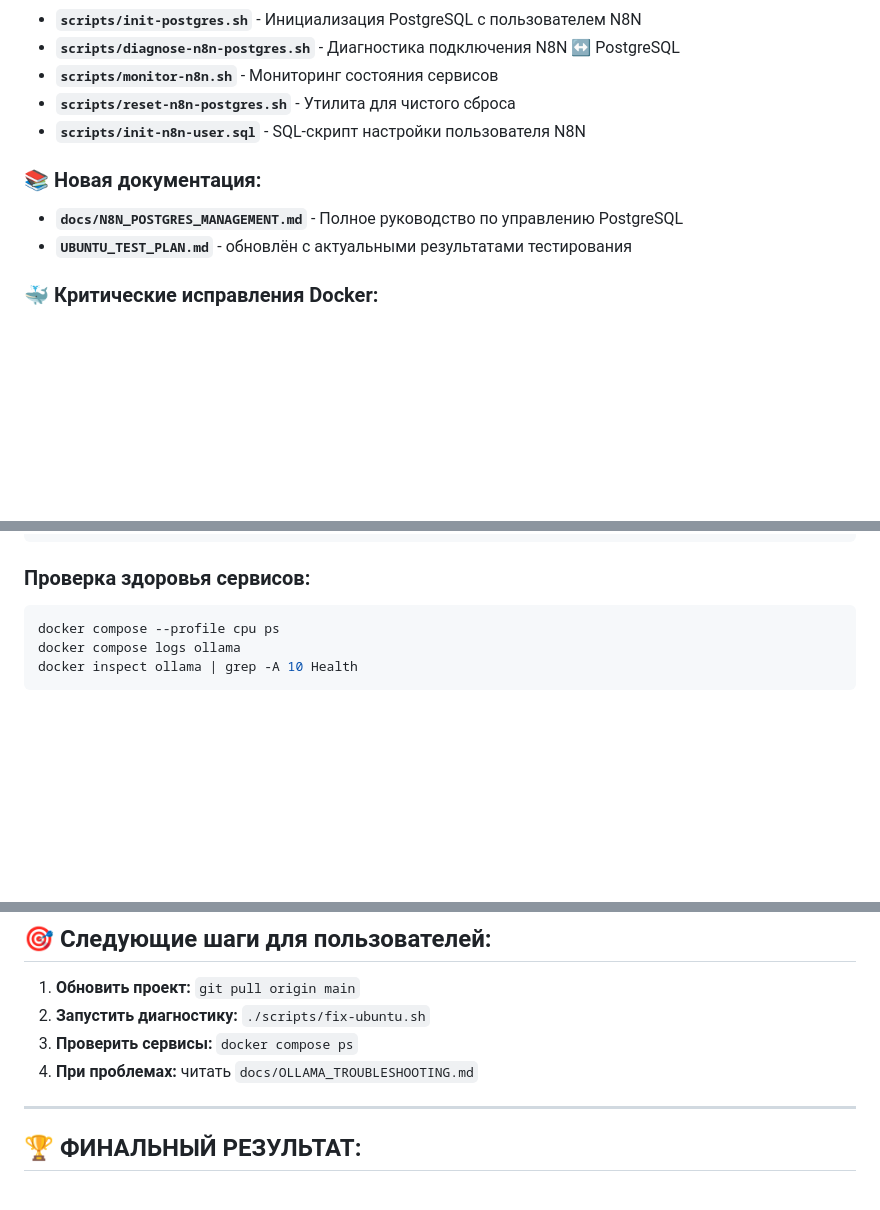
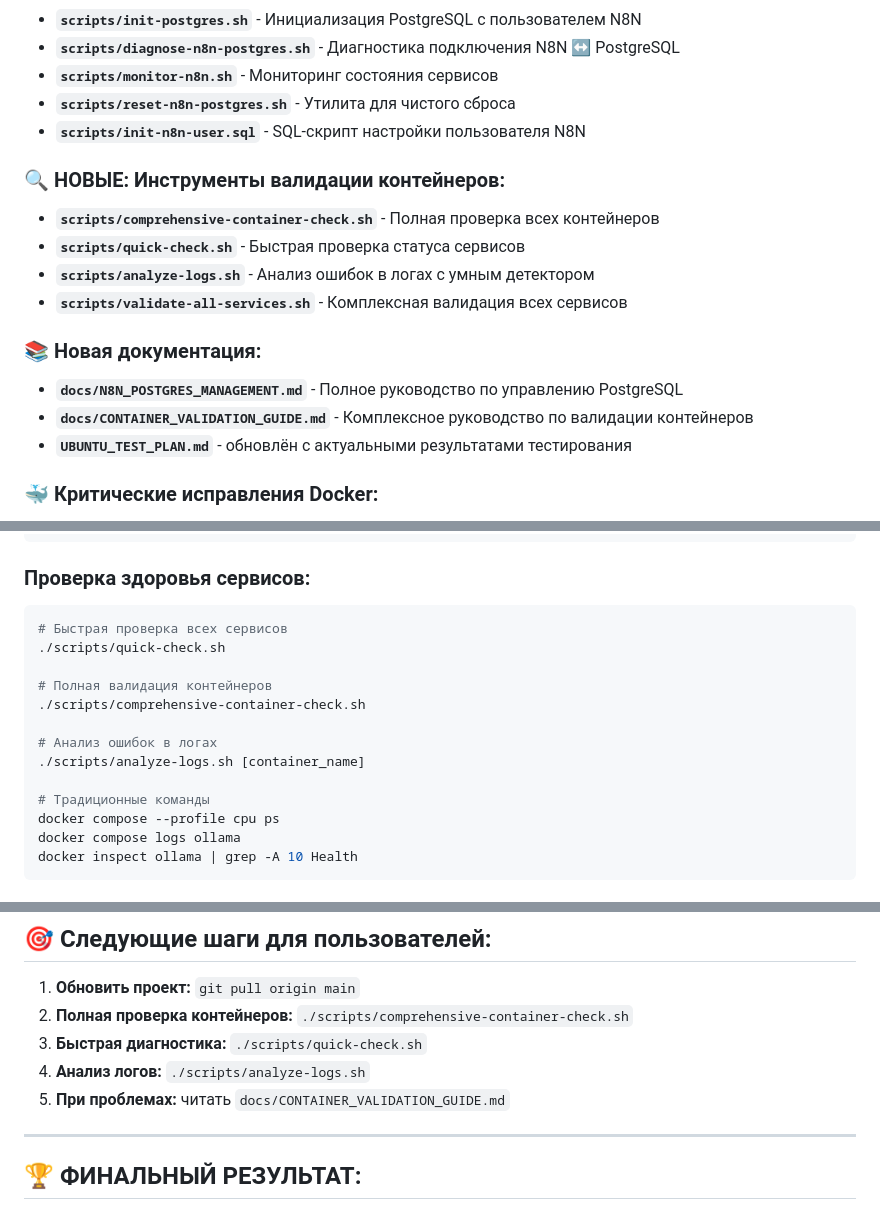
Before and after one commit to sattva2020/N8N-AI-Starter-Kit, a Markdown page: PUBLICATION_SUCCESS.md, 3 parts joined by grey strips. Rendered like a GitHub page; blank space fills up the shorter version.

Commit message:
📋 Updated publication report with container validation tools

````diff
--- a/PUBLICATION_SUCCESS.md
+++ b/PUBLICATION_SUCCESS.md
@@ -17,8 +18,15 @@
 - **`scripts/reset-n8n-postgres.sh`** - Утилита для чистого сброса
 - **`scripts/init-n8n-user.sql`** - SQL-скрипт настройки пользователя N8N
 
+### 🔍 **НОВЫЕ: Инструменты валидации контейнеров:**
+- **`scripts/comprehensive-container-check.sh`** - Полная проверка всех контейнеров
+- **`scripts/quick-check.sh`** - Быстрая проверка статуса сервисов
+- **`scripts/analyze-logs.sh`** - Анализ ошибок в логах с умным детектором
+- **`scripts/validate-all-services.sh`** - Комплексная валидация всех сервисов
+
 ### 📚 **Новая документация:**
 - **`docs/N8N_POSTGRES_MANAGEMENT.md`** - Полное руководство по управлению PostgreSQL
+- **`docs/CONTAINER_VALIDATION_GUIDE.md`** - Комплексное руководство по валидации контейнеров
 - **`UBUNTU_TEST_PLAN.md`** - обновлён с актуальными результатами тестирования
 
 ### 🐳 **Критические исправления Docker:**
@@ -107,6 +115,16 @@ chmod +x scripts/fix-ubuntu.sh
 
 ### **Проверка здоровья сервисов:**
 ```bash
+# Быстрая проверка всех сервисов
+./scripts/quick-check.sh
+
+# Полная валидация контейнеров
+./scripts/comprehensive-container-check.sh
+
+# Анализ ошибок в логах
+./scripts/analyze-logs.sh [container_name]
+
+# Традиционные команды
 docker compose --profile cpu ps
 docker compose logs ollama
 docker inspect ollama | grep -A 10 Health
@@ -133,9 +151,10 @@ chmod +x scripts/fix-ubuntu.sh
 ## 🎯 **Следующие шаги для пользователей:**
 
 1. **Обновить проект:** `git pull origin main`
-2. **Запустить диагностику:** `./scripts/fix-ubuntu.sh`
-3. **Проверить сервисы:** `docker compose ps`
-4. **При проблемах:** читать `docs/OLLAMA_TROUBLESHOOTING.md`
+2. **Полная проверка контейнеров:** `./scripts/comprehensive-container-check.sh`
+3. **Быстрая диагностика:** `./scripts/quick-check.sh`
+4. **Анализ логов:** `./scripts/analyze-logs.sh`
+5. **При проблемах:** читать `docs/CONTAINER_VALIDATION_GUIDE.md`
 
 ---
 
````
Also changed, not shown: other parts of PUBLICATION_SUCCESS.md (+2 -1 lines).
